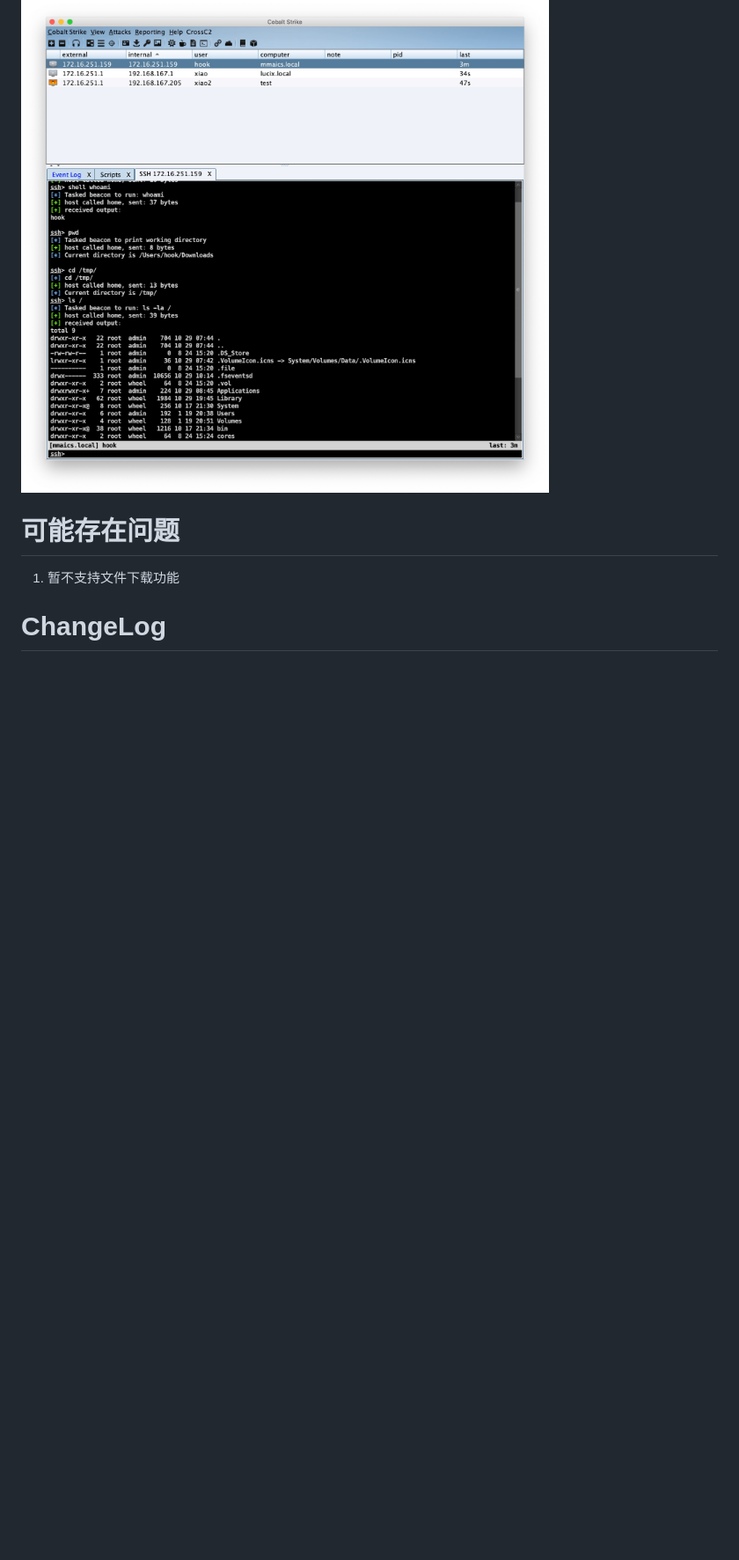
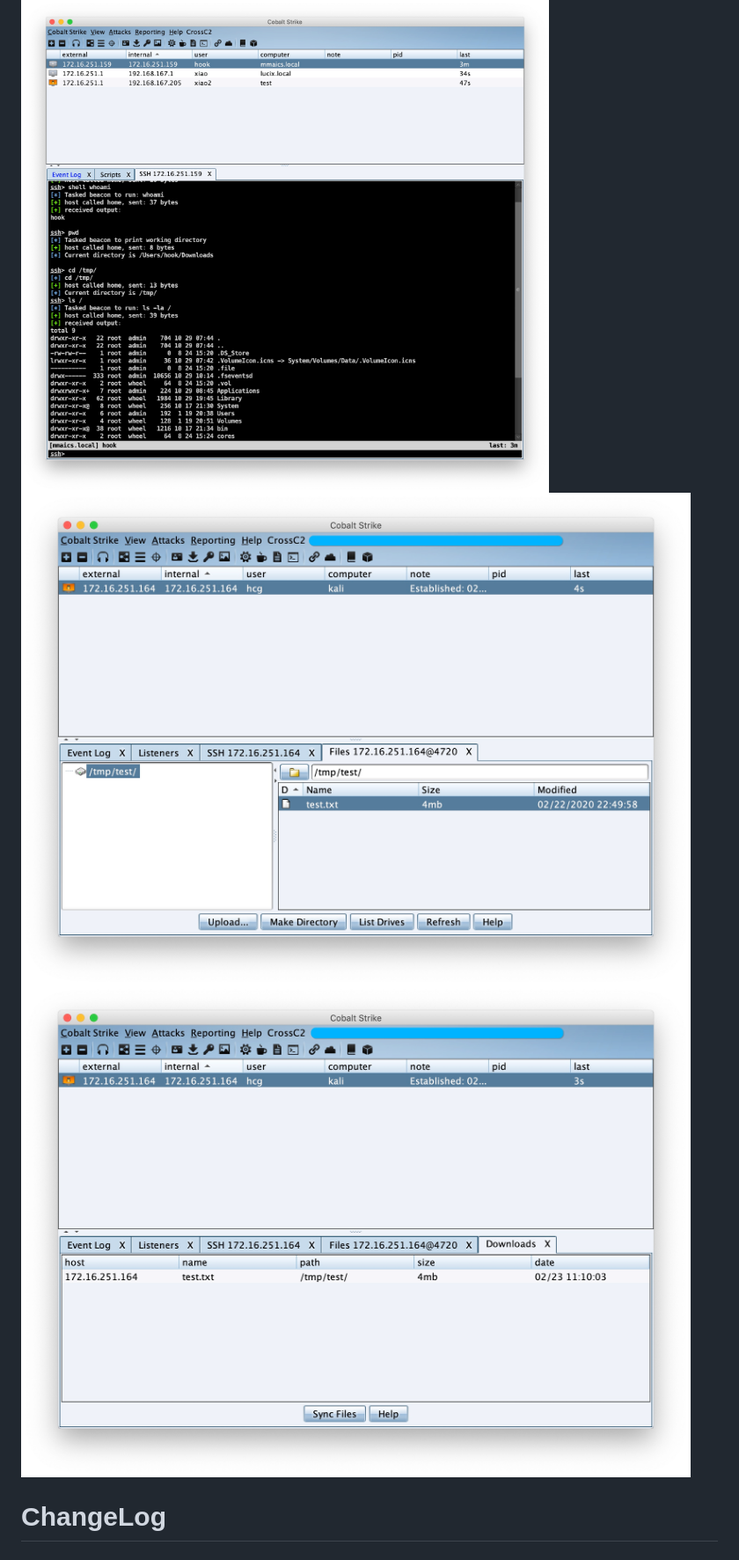
Before and after one commit to gloxec/CrossC2, a Markdown page: README_zh.md, the part around one of its changes. Shown at 88% size. Drawn GitHub-style; pictures changed too: media/15824278372797/15824282351545.jpg (added), media/15824278372797/15824282632072.jpg (added); blank space fills up the shorter version.

```diff
--- a/README_zh.md
+++ b/README_zh.md
@@ -110,10 +111,9 @@ exec("/xxx/xxx/genCrossC2"... -> exec("/opt/cs/genCrossC2"...
 # Examples
 
 ![](media/15794884596715/15795001494711.jpg)
+![](media/15824278372797/15824282351545.jpg)
+![](media/15824278372797/15824282632072.jpg)
 
-# 可能存在问题
-
-1. 暂不支持文件下载功能
 
 # ChangeLog
 
```
Also changed, not shown: other parts of README_zh.md (+15 -0 lines), README.md (+17 -4 lines), media/15718834682843/15794530854426.jpg (deleted), 2 other files.
